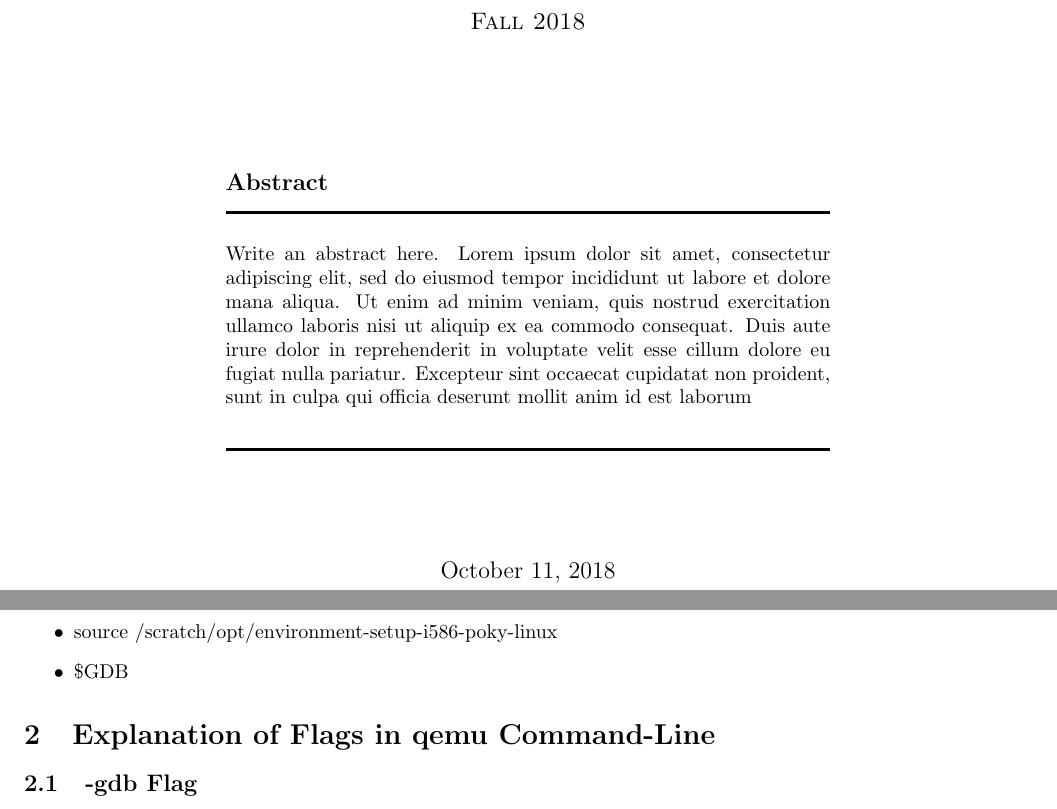
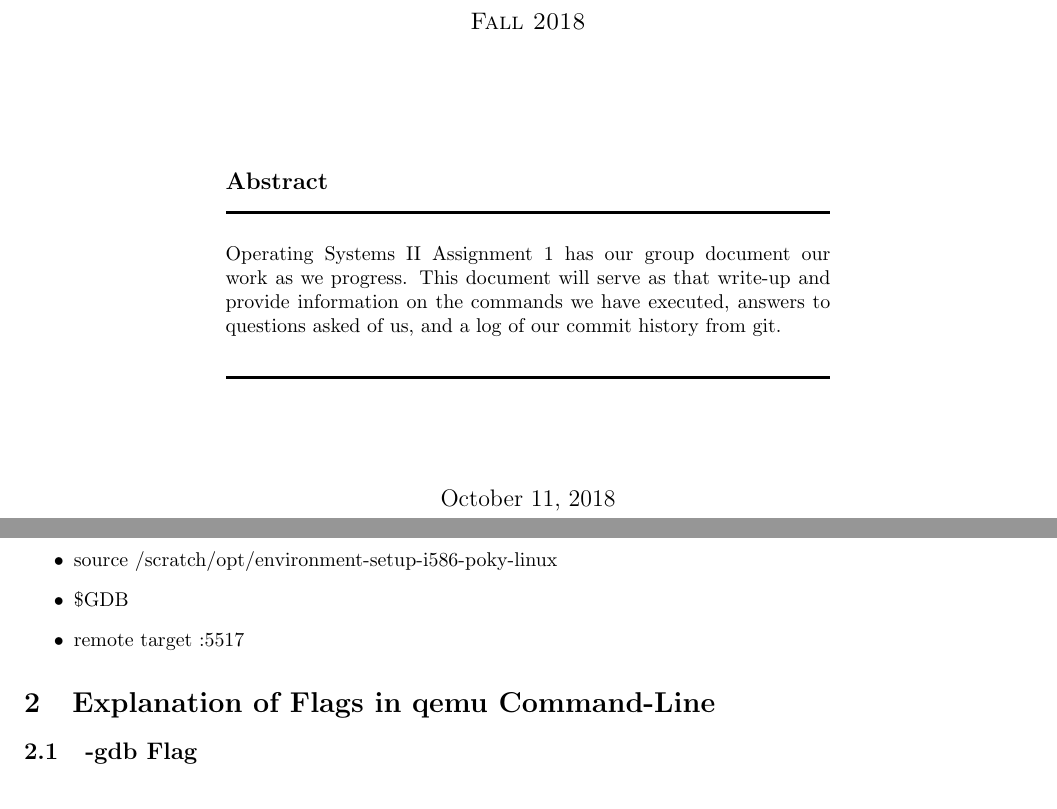
Before and after one commit to JKiff/CS444_concurrency, a LaTeX document (Documentation/main.tex): two parts of pages 1 and 4 of 5 before the commit and two parts of pages 1 and 4 of 6 after it, joined at a grey line, cut so that both start at the same text. Compiled offline with pdfLaTeX.

Commit message:
Added abstract and remote target line for gdb

```diff
--- a/Documentation/main.tex
+++ b/Documentation/main.tex
@@ -43,7 +43,7 @@
 %\HRule \\[0.8cm]
 \textbf{\large Abstract} \\
 \HRule \\[0.4cm]
-Write an abstract here. Lorem ipsum dolor sit amet, consectetur adipiscing elit, sed do eiusmod tempor incididunt ut labore et dolore mana aliqua. Ut enim ad minim veniam, quis nostrud exercitation ullamco laboris nisi ut aliquip ex ea commodo consequat. Duis aute irure dolor in reprehenderit in voluptate velit esse cillum dolore eu fugiat nulla pariatur. Excepteur sint occaecat cupidatat non proident, sunt in culpa qui officia deserunt mollit anim id est laborum
+Operating Systems II Assignment 1 has our group document our work as we progress. This document will serve as that write-up and provide information on the commands we have executed, answers to questions asked of us, and a log of our commit history from git.
 \\[0.4cm]
 \HRule \\[1.5cm]
 \end{minipage}
@@ -119,6 +119,7 @@ Write an abstract here. Lorem ipsum dolor sit amet, consectetur adipiscing elit,
 \item cd ./files
 \item source /scratch/opt/environment-setup-i586-poky-linux
 \item \$GDB
+\item remote target :5517
 \end{itemize}
 
 \section{Explanation of Flags in qemu Command-Line}
```
